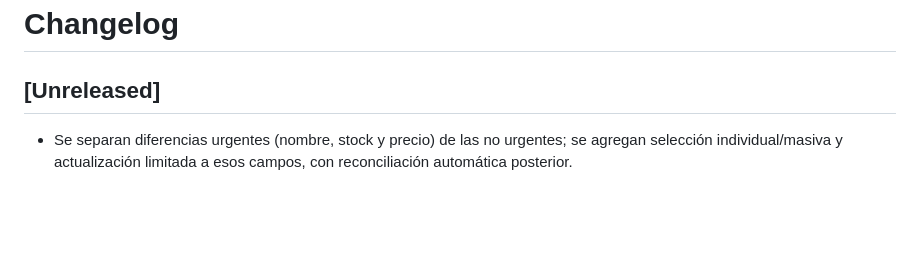
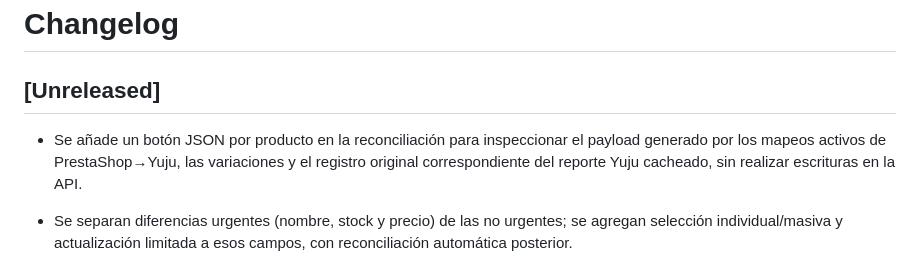
Before and after one commit to cristhianelite2/Prestashop-Yuju, a Markdown page: CHANGELOG.md, the part around the change. GitHub-like rendering; blank space fills up the shorter version.

Commit message:
feat(debug): inspect mapped Yuju payload per product

```diff
--- a/CHANGELOG.md
+++ b/CHANGELOG.md
@@ -1,6 +1,8 @@
 # Changelog
 
 ## [Unreleased]
+
+- Se añade un botón JSON por producto en la reconciliación para inspeccionar el payload generado por los mapeos activos de PrestaShop→Yuju, las variaciones y el registro original correspondiente del reporte Yuju cacheado, sin realizar escrituras en la API.
 
 - Se separan diferencias urgentes (nombre, stock y precio) de las no urgentes; se agregan selección individual/masiva y actualización limitada a esos campos, con reconciliación automática posterior.
 - El resumen de reconciliación desglosa el número de productos con diferencias urgentes y no urgentes, además del total general de productos con diferencias.
```
